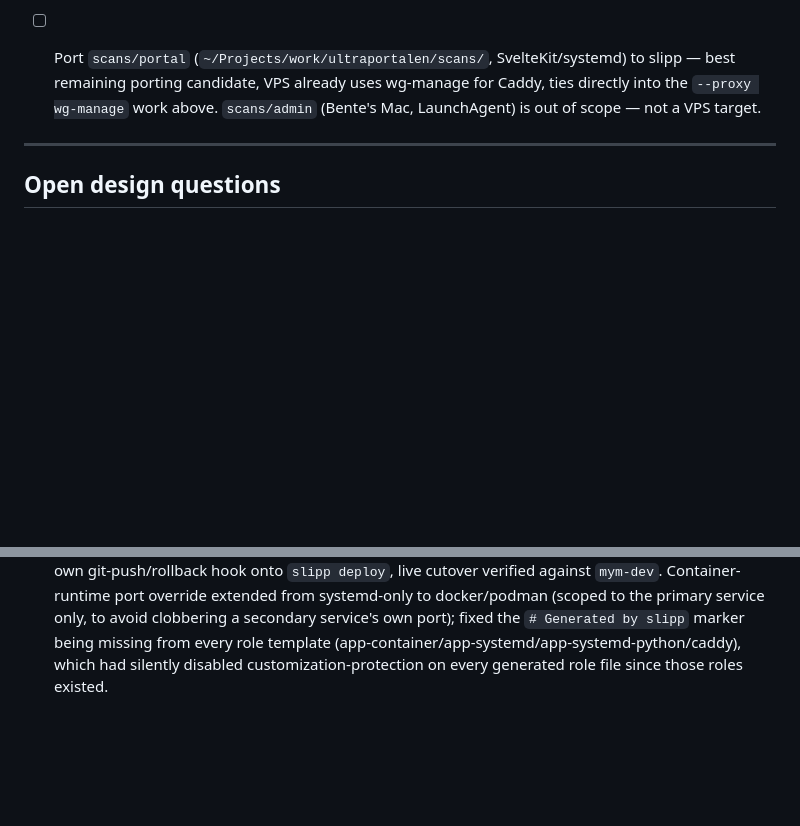
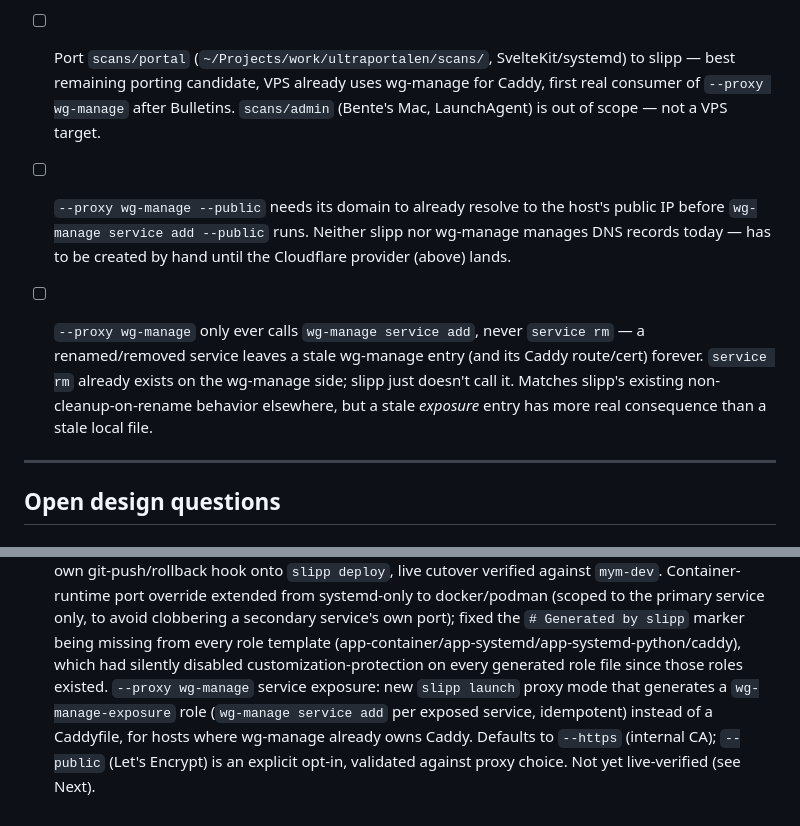
Before and after one commit to angelsen/slipp, a Markdown page: TODO.md, 2 parts joined by grey strips. GitHub-like rendering; blank space fills up the shorter version.

```diff
--- a/TODO.md
+++ b/TODO.md
@@ -105,9 +40,20 @@ scratch-project-testable. Deploy bulletins-admin with `--proxy none` first
       with no prior prompt.
 - [ ] Port `scans/portal` (`~/Projects/work/ultraportalen/scans/`,
       SvelteKit/systemd) to slipp — best remaining porting candidate, VPS
-      already uses wg-manage for Caddy, ties directly into the
-      `--proxy wg-manage` work above. `scans/admin` (Bente's Mac,
-      LaunchAgent) is out of scope — not a VPS target.
+      already uses wg-manage for Caddy, first real consumer of `--proxy
+      wg-manage` after Bulletins. `scans/admin` (Bente's Mac, LaunchAgent)
+      is out of scope — not a VPS target.
+- [ ] `--proxy wg-manage --public` needs its domain to already resolve to
+      the host's public IP before `wg-manage service add --public` runs.
+      Neither slipp nor wg-manage manages DNS records today — has to be
+      created by hand until the Cloudflare provider (above) lands.
+- [ ] `--proxy wg-manage` only ever calls `wg-manage service add`, never
+      `service rm` — a renamed/removed service leaves a stale wg-manage
+      entry (and its Caddy route/cert) forever. `service rm` already
+      exists on the wg-manage side; slipp just doesn't call it. Matches
+      slipp's existing non-cleanup-on-rename behavior elsewhere, but a
+      stale *exposure* entry has more real consequence than a stale local
+      file.
 
 ---
 
@@ -198,4 +144,10 @@ Open questions:
   port); fixed the `# Generated by slipp` marker being missing from every
   role template (app-container/app-systemd/app-systemd-python/caddy), which
   had silently disabled customization-protection on every generated role
-  file since those roles existed.
+  file since those roles existed. `--proxy wg-manage` service exposure:
+  new `slipp launch` proxy mode that generates a `wg-manage-exposure` role
+  (`wg-manage service add` per exposed service, idempotent) instead of a
+  Caddyfile, for hosts where wg-manage already owns Caddy. Defaults to
+  `--https` (internal CA); `--public` (Let's Encrypt) is an explicit
+  opt-in, validated against proxy choice. Not yet live-verified (see
+  Next).
```
Also changed, not shown: other parts of TODO.md (+7 -72 lines).
